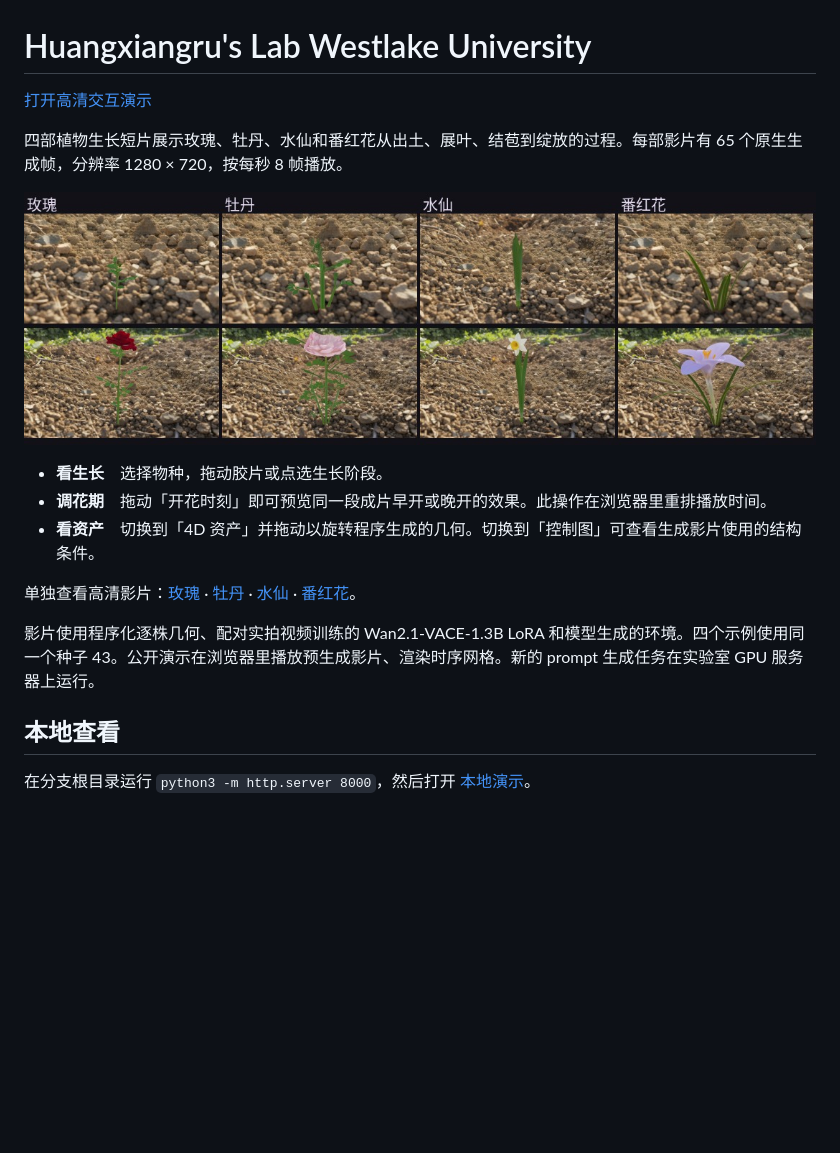
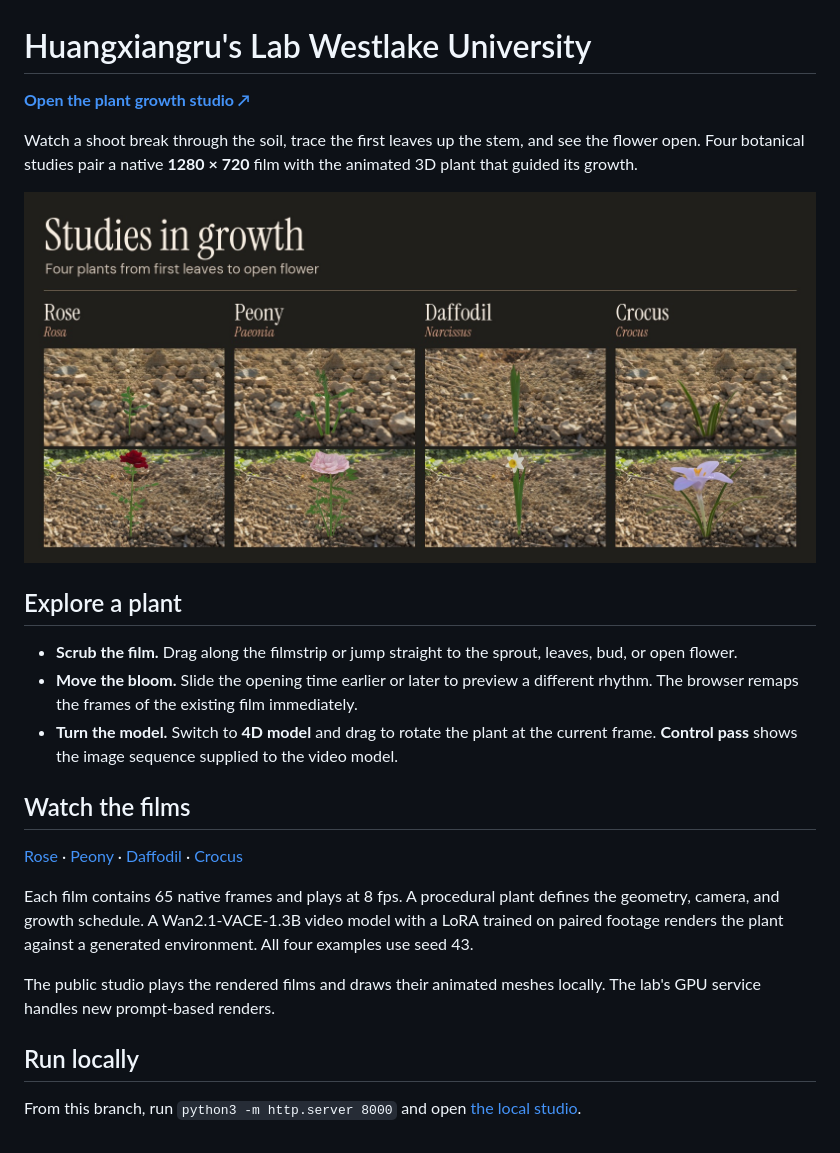
Before and after one commit to raconiy/westlake-plant-growth-studio, a Markdown page: README.md, the part around one of its changes. GitHub-like rendering; pictures changed too: growth.jpg; blank space fills up the shorter version.

Commit message:
Present the studio in English with serif typography and a warm charcoal palette

```diff
--- a/README.md
+++ b/README.md
@@ -1,6 +1,6 @@
 # Huangxiangru's Lab Westlake University
 
-[打开高清交互演示](https://raconiy.github.io/westlake-plant-growth-studio/)
+[**Open the plant growth studio ↗**](https://raconiy.github.io/westlake-plant-growth-studio/)
 
-四部植物生长短片展示玫瑰、牡丹、水仙和番红花从出土、展叶、结苞到绽放的过程。每部影片有 65 个原生生成帧，分辨率 1280 × 720，按每秒 8 帧播放。
+Watch a shoot break through the soil, trace the first leaves up the stem, and see the flower open. Four botanical studies pair a native **1280 × 720** film with the animated 3D plant that guided its growth.
 
@@ -8,12 +8,18 @@
 
-- **看生长**　选择物种，拖动胶片或点选生长阶段。
-- **调花期**　拖动「开花时刻」即可预览同一段成片早开或晚开的效果。此操作在浏览器里重排播放时间。
-- **看资产**　切换到「4D 资产」并拖动以旋转程序生成的几何。切换到「控制图」可查看生成影片使用的结构条件。
+## Explore a plant
 
-单独查看高清影片：[玫瑰](media/rose/film.mp4) · [牡丹](media/peony/film.mp4) · [水仙](media/daffodil/film.mp4) · [番红花](media/crocus/film.mp4)。
+- **Scrub the film.** Drag along the filmstrip or jump straight to the sprout, leaves, bud, or open flower.
+- **Move the bloom.** Slide the opening time earlier or later to preview a different rhythm. The browser remaps the frames of the existing film immediately.
+- **Turn the model.** Switch to **4D model** and drag to rotate the plant at the current frame. **Control pass** shows the image sequence supplied to the video model.
 
-影片使用程序化逐株几何、配对实拍视频训练的 Wan2.1-VACE-1.3B LoRA 和模型生成的环境。四个示例使用同一个种子 43。公开演示在浏览器里播放预生成影片、渲染时序网格。新的 prompt 生成任务在实验室 GPU 服务器上运行。
+## Watch the films
 
-## 本地查看
+[Rose](media/rose/film.mp4) · [Peony](media/peony/film.mp4) · [Daffodil](media/daffodil/film.mp4) · [Crocus](media/crocus/film.mp4)
 
-在分支根目录运行 `python3 -m http.server 8000`，然后打开 [本地演示](http://localhost:8000/)。
+Each film contains 65 native frames and plays at 8 fps. A procedural plant defines the geometry, camera, and growth schedule. A Wan2.1-VACE-1.3B video model with a LoRA trained on paired footage renders the plant against a generated environment. All four examples use seed 43.
+
+The public studio plays the rendered films and draws their animated meshes locally. The lab's GPU service handles new prompt-based renders.
+
+## Run locally
+
+From this branch, run `python3 -m http.server 8000` and open [the local studio](http://localhost:8000/).
```
Also changed, not shown: other parts of README.md (+1 -1 lines), 10 other files.
